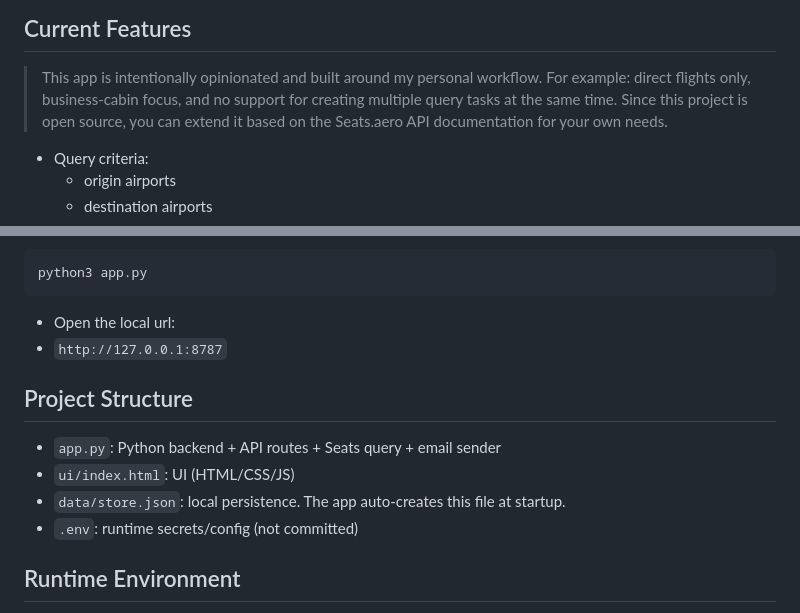
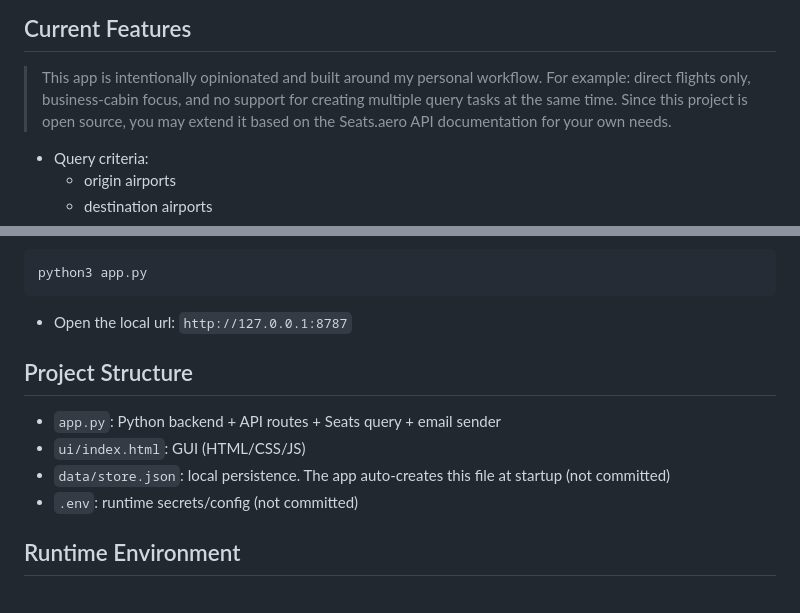
Before and after one commit to gitacoco/PULSE, a Markdown page: README.md, 2 parts joined by grey strips. Rendered like a GitHub page.

Commit message:
docs: improve readability and clarity of README

````diff
--- a/README.md
+++ b/README.md
@@ -24,7 +24,7 @@ This tool exists to reduce that gap. PULSE actively polls Seats.aero data with y
 
 > This app is intentionally opinionated and built around my personal workflow.
 > For example: direct flights only, business-cabin focus, and no support for creating multiple query tasks at the same time.
-> Since this project is open source, you can extend it based on the Seats.aero API documentation for your own needs.
+> Since this project is open source, you may extend it based on the Seats.aero API documentation for your own needs.
 
 - Query criteria:
   - origin airports
@@ -71,14 +71,13 @@ cp .env.example .env
 python3 app.py
 ```
 
-- Open the local url:
-- `http://127.0.0.1:8787`
+- Open the local url: `http://127.0.0.1:8787`
 
 ## Project Structure
 
 - `app.py`: Python backend + API routes + Seats query + email sender
-- `ui/index.html`: UI (HTML/CSS/JS)
-- `data/store.json`: local persistence. The app auto-creates this file at startup.
+- `ui/index.html`: GUI (HTML/CSS/JS)
+- `data/store.json`: local persistence. The app auto-creates this file at startup (not committed)
 - `.env`: runtime secrets/config (not committed)
 
 ## Runtime Environment
````
